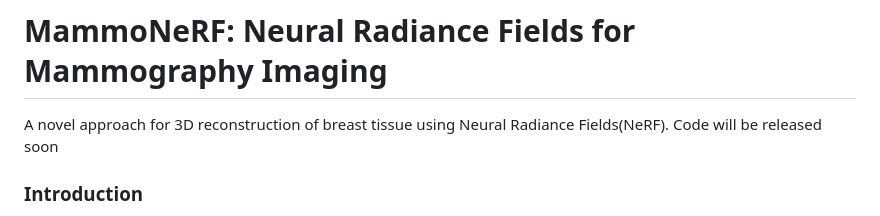
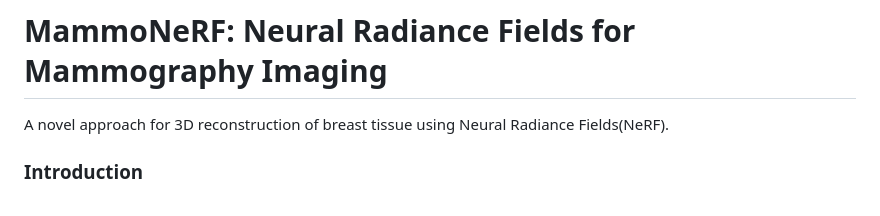
Before and after one commit to yass123am/MammoNeRF.github.io, a Markdown page: README.md, the part around the change. Drawn GitHub-style.

```diff
--- a/README.md
+++ b/README.md
@@ -1,6 +1,6 @@
 # MammoNeRF:  Neural Radiance Fields for Mammography Imaging
 
-A novel approach for 3D reconstruction of breast tissue using Neural Radiance Fields(NeRF). Code will be released soon
+A novel approach for 3D reconstruction of breast tissue using Neural Radiance Fields(NeRF).
 
 ### Introduction
 
```
